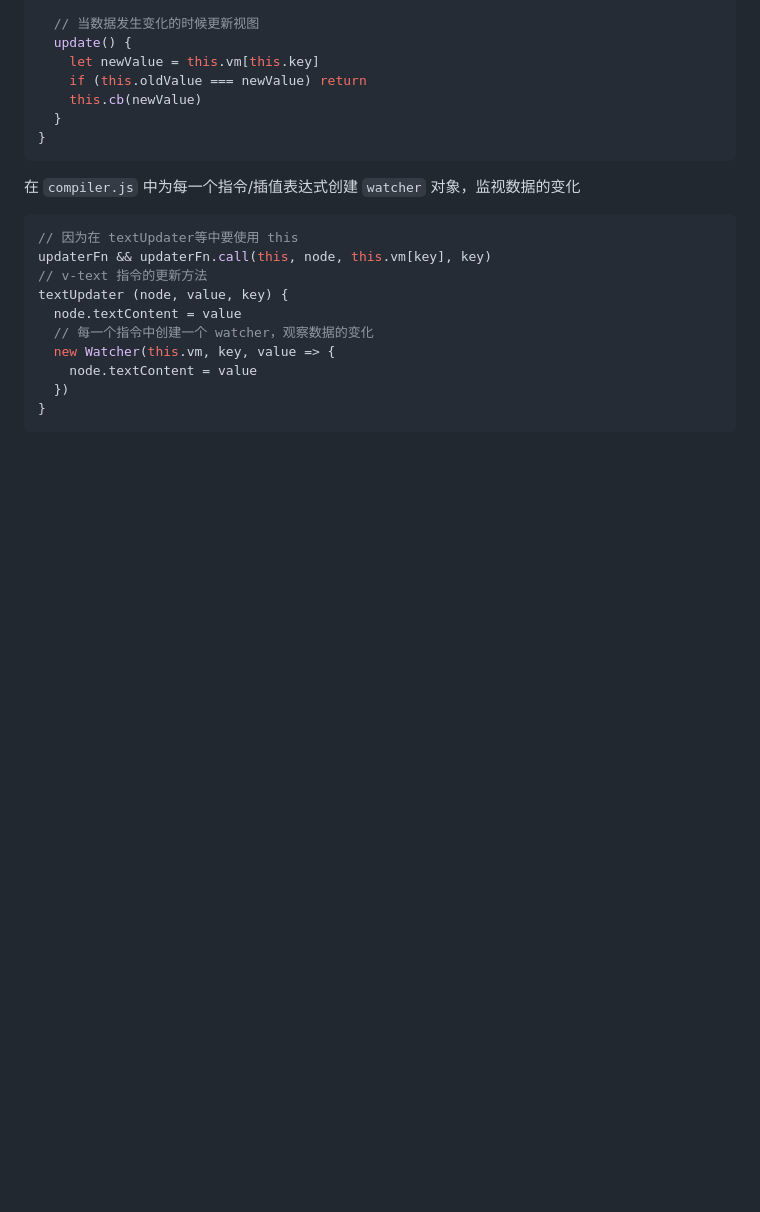
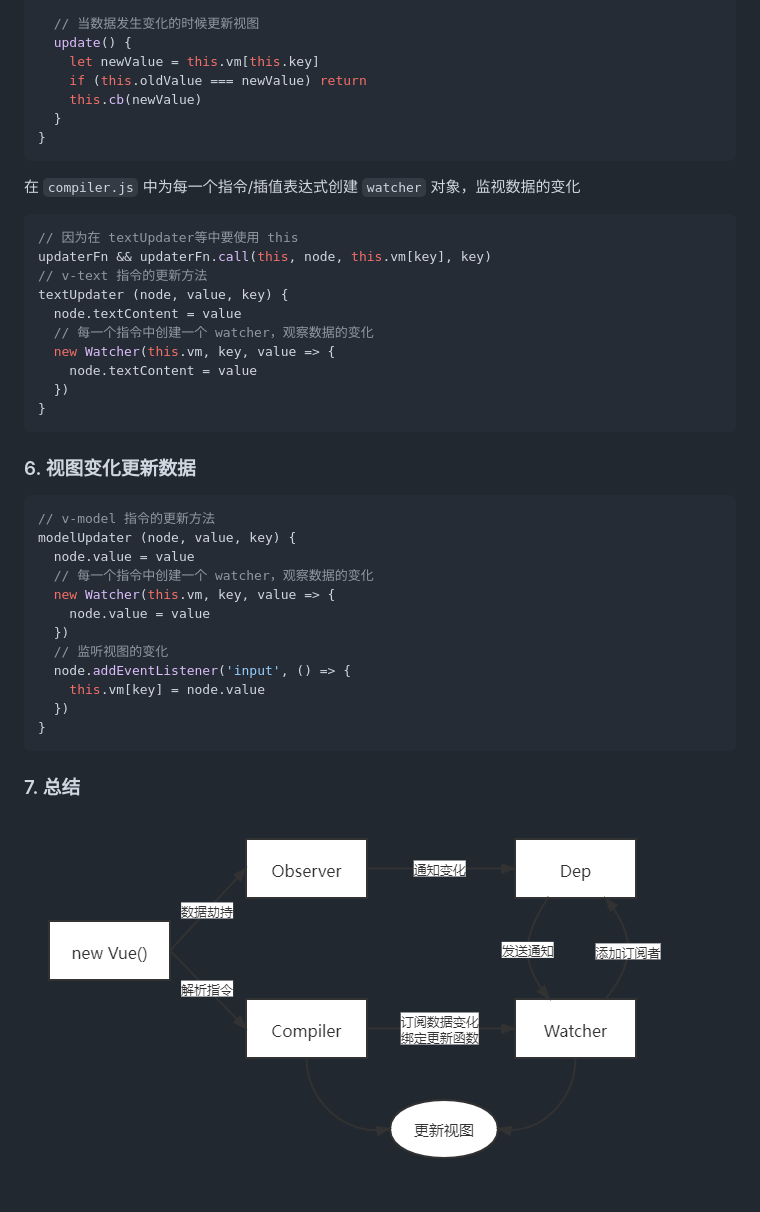
Before and after one commit to yushengyuan1993/vue-source-code, a Markdown page: vue-reactive-implement/README.md, the part around the change. Rendered like a GitHub page; pictures changed too: vue-reactive-implement/assets/images/vue.png (added); blank space fills up the shorter version.

Commit message:
feat: vue

````diff
--- a/vue-reactive-implement/README.md
+++ b/vue-reactive-implement/README.md
@@ -307,3 +307,22 @@ textUpdater (node, value, key) {
   })
 }
 ```
+
+### 6. 视图变化更新数据
+```js
+// v-model 指令的更新方法
+modelUpdater (node, value, key) {
+  node.value = value
+  // 每一个指令中创建一个 watcher，观察数据的变化
+  new Watcher(this.vm, key, value => {
+    node.value = value
+  })
+  // 监听视图的变化
+  node.addEventListener('input', () => {
+    this.vm[key] = node.value
+  })
+}
+```
+
+### 7. 总结
+![Watcher](./assets/images/vue.png)
````
